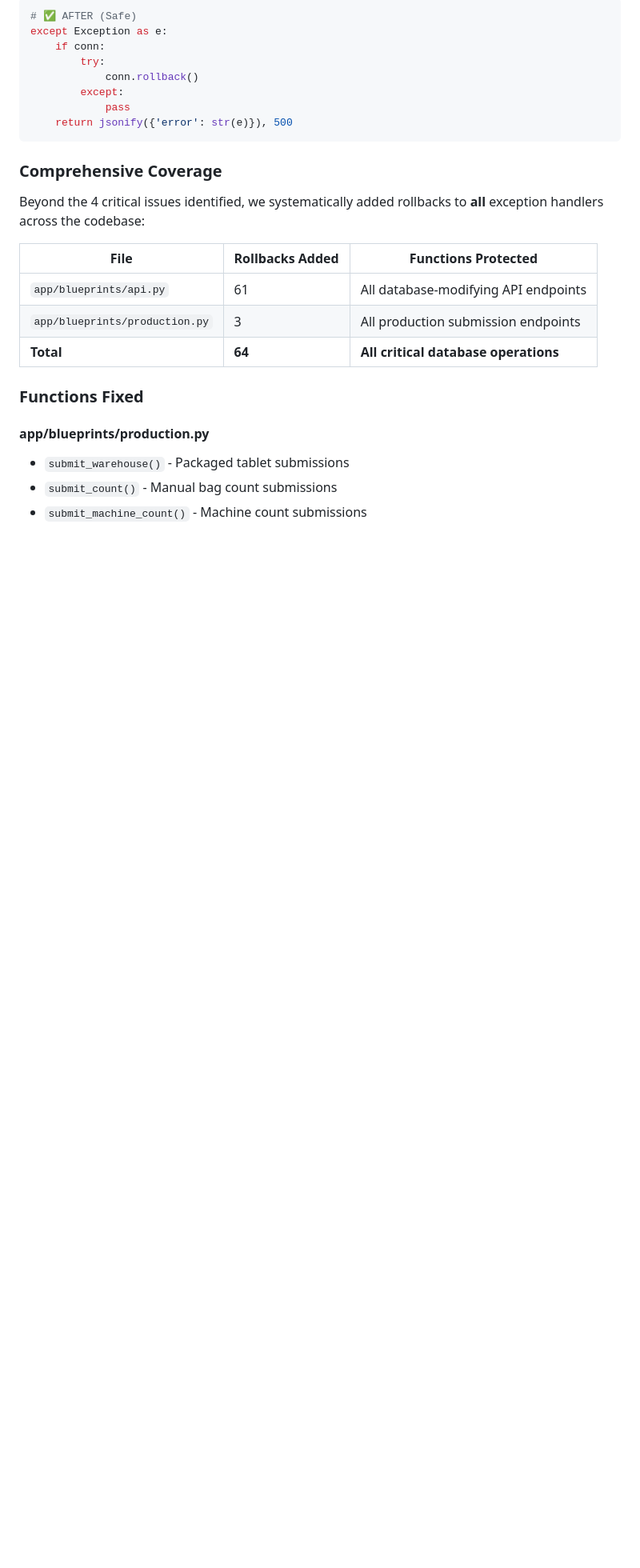
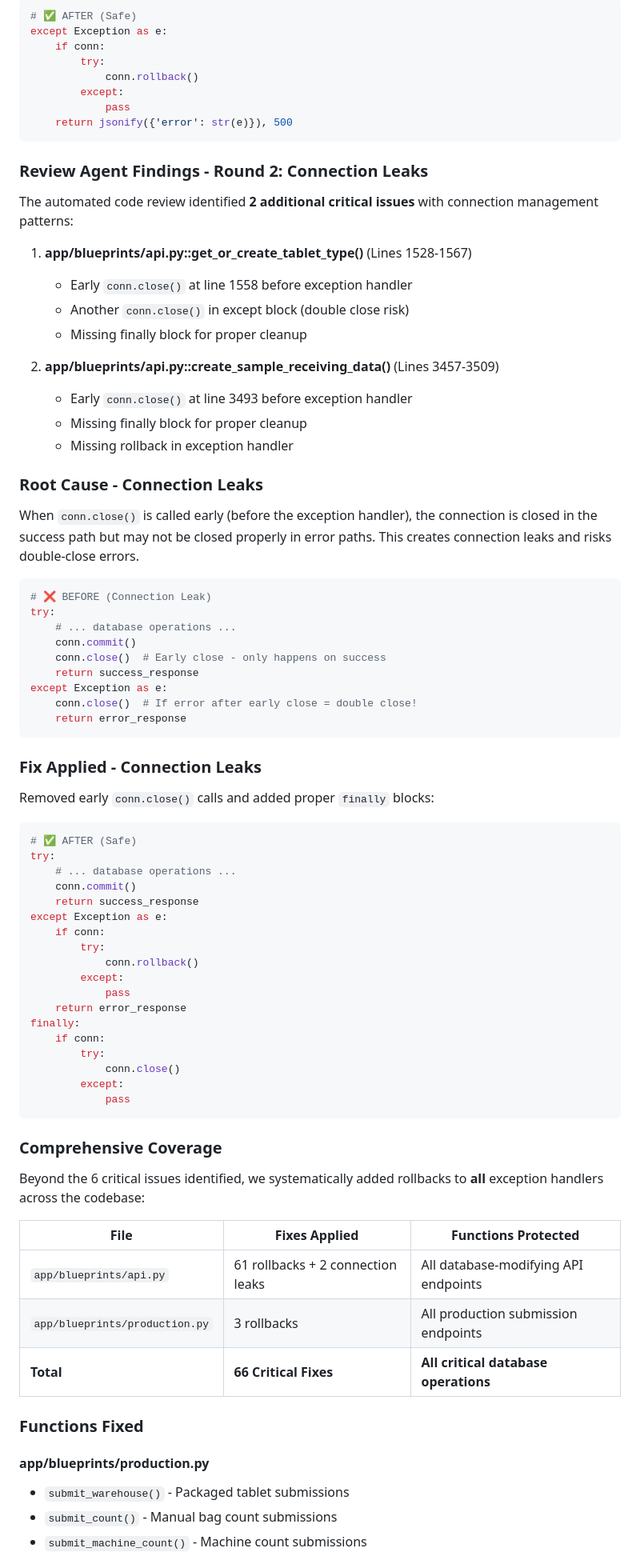
Before and after one commit to sahiwal283/TabletTracker, a Markdown page: docs/SECURITY_FIXES.md, the part around the change printed below. Shown: that part at 80% size. Drawn GitHub-style; blank space fills up the shorter version.

````diff
--- a/docs/SECURITY_FIXES.md
+++ b/docs/SECURITY_FIXES.md
@@ -41,15 +41,70 @@ except Exception as e:
     return jsonify({'error': str(e)}), 500
 ```
 
+### Review Agent Findings - Round 2: Connection Leaks
+
+The automated code review identified **2 additional critical issues** with connection management patterns:
+
+1. **app/blueprints/api.py::get_or_create_tablet_type()** (Lines 1528-1567)
+   - Early `conn.close()` at line 1558 before exception handler
+   - Another `conn.close()` in except block (double close risk)
+   - Missing finally block for proper cleanup
+
+2. **app/blueprints/api.py::create_sample_receiving_data()** (Lines 3457-3509)
+   - Early `conn.close()` at line 3493 before exception handler
+   - Missing finally block for proper cleanup
+   - Missing rollback in exception handler
+
+### Root Cause - Connection Leaks
+
+When `conn.close()` is called early (before the exception handler), the connection is closed in the success path but may not be closed properly in error paths. This creates connection leaks and risks double-close errors.
+
+```python
+# ❌ BEFORE (Connection Leak)
+try:
+    # ... database operations ...
+    conn.commit()
+    conn.close()  # Early close - only happens on success
+    return success_response
+except Exception as e:
+    conn.close()  # If error after early close = double close!
+    return error_response
+```
+
+### Fix Applied - Connection Leaks
+
+Removed early `conn.close()` calls and added proper `finally` blocks:
+
+```python
+# ✅ AFTER (Safe)
+try:
+    # ... database operations ...
+    conn.commit()
+    return success_response
+except Exception as e:
+    if conn:
+        try:
+            conn.rollback()
+        except:
+            pass
+    return error_response
+finally:
+    if conn:
+        try:
+            conn.close()
+        except:
+            pass
+```
+
 ### Comprehensive Coverage
 
-Beyond the 4 critical issues identified, we systematically added rollbacks to **all** exception handlers across the codebase:
+Beyond the 6 critical issues identified, we systematically added rollbacks to **all** exception handlers across the codebase:
 
-| File | Rollbacks Added | Functions Protected |
-|------|-----------------|---------------------|
-| `app/blueprints/api.py` | 61 | All database-modifying API endpoints |
-| `app/blueprints/production.py` | 3 | All production submission endpoints |
-| **Total** | **64** | **All critical database operations** |
+| File | Fixes Applied | Functions Protected |
+|------|---------------|---------------------|
+| `app/blueprints/api.py` | 61 rollbacks + 2 connection leaks | All database-modifying API endpoints |
+| `app/blueprints/production.py` | 3 rollbacks | All production submission endpoints |
+| **Total** | **66 Critical Fixes** | **All critical database operations** |
 
 ### Functions Fixed
 
````
Also changed, not shown: other parts of docs/SECURITY_FIXES.md (+52 -15 lines).
